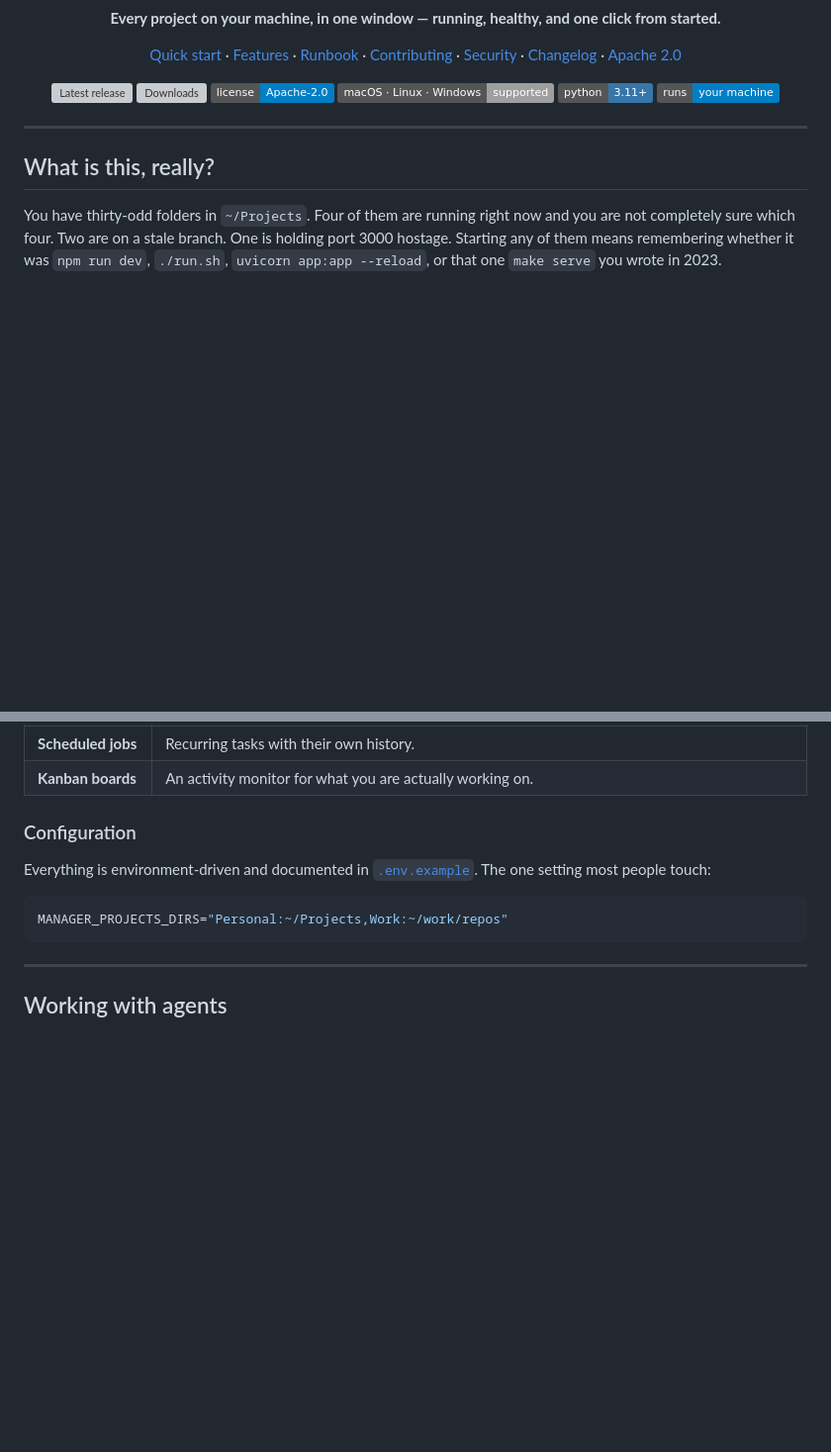
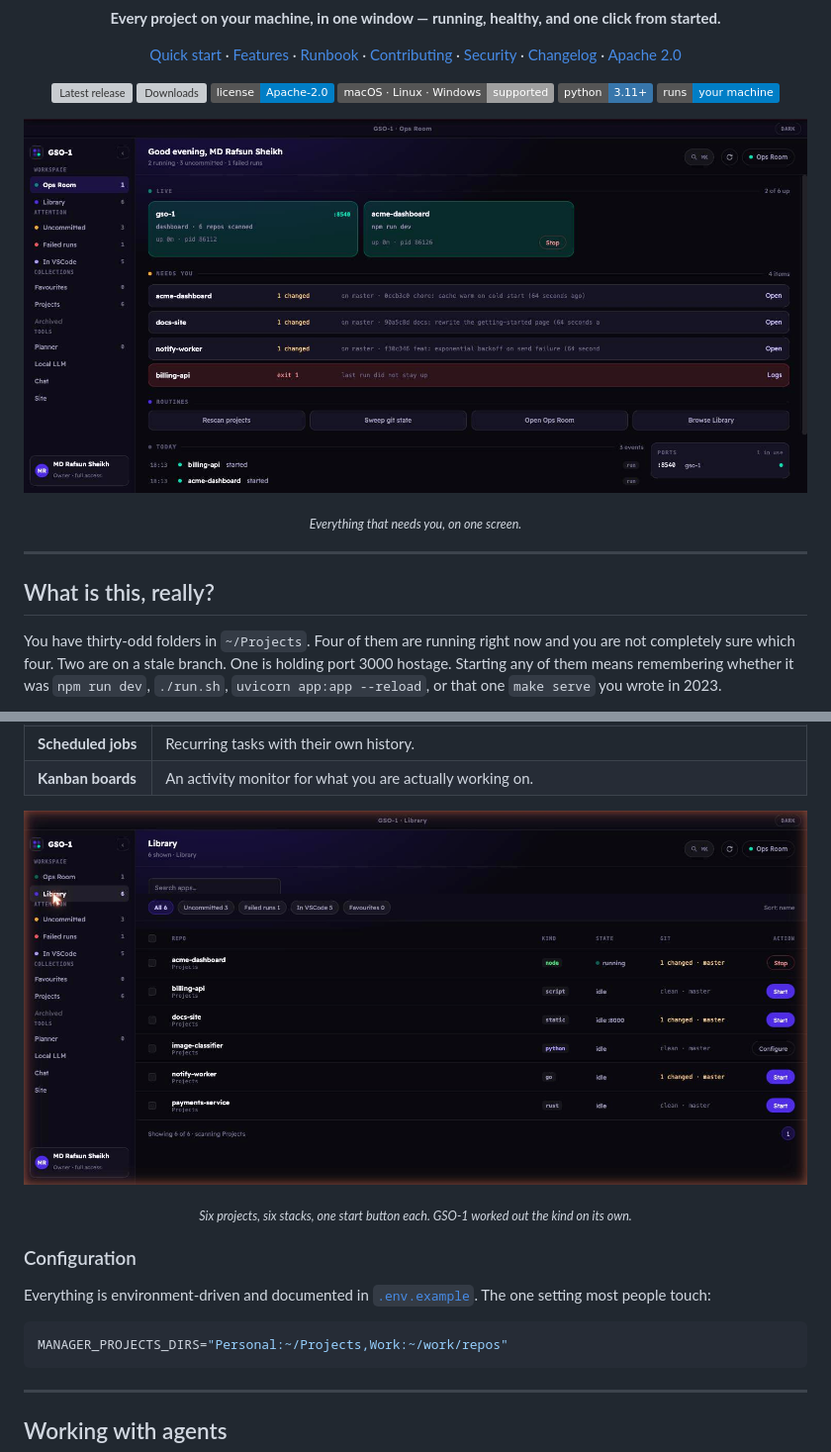
Before and after one commit to rafsunsheikh/gso-1, a Markdown page: README.md, 2 parts joined by grey strips. Shown: that part at 99% size. Rendered like a GitHub page; pictures changed too: docs/assets/screenshots/library.jpg (added), docs/assets/screenshots/ops-room.jpg (added); badges without logos; blank space fills up the shorter version; grey boxes are pictures that could not be loaded.

Commit message:
docs: screenshots, taken against a demo folder rather than a real one
The README and the landing page described the dashboard without ever showing
it. Both now open on the Ops Room and the README carries the Library view
alongside the detection table, where six projects across six stacks each get
their kind worked out and a start button.

Captured against a purpose-built folder of six fictional projects, not a real
machine: a screenshot of the real dashboard would publish the name of every
private repo on it. The failed run in the shot is genuine, billing-api
really did exit 1: and is left in, because a dashboard that only ever shows
green is not the one anybody actually runs.

```diff
--- a/README.md
+++ b/README.md
@@ -21,6 +21,14 @@
   <img alt="Platforms" src="https://img.shields.io/badge/macOS%20·%20Linux%20·%20Windows-supported-lightgrey">
   <img alt="Python" src="https://img.shields.io/badge/python-3.11%2B-3776ab">
   <img alt="Runs on localhost" src="https://img.shields.io/badge/runs-your%20machine-blue">
+</p>
+
+<p align="center">
+  <img src="docs/assets/screenshots/ops-room.jpg" alt="The GSO-1 Ops Room: two apps running, three repos with uncommitted work, one failed run, and the ports in use" width="100%">
+</p>
+
+<p align="center">
+  <sub><em>Everything that needs you, on one screen.</em></sub>
 </p>
 
 ---
@@ -137,6 +145,14 @@ cd desktop && npm install && npm start
 | **Scheduled jobs** | Recurring tasks with their own history. |
 | **Kanban boards** | An activity monitor for what you are actually working on. |
 
+<p align="center">
+  <img src="docs/assets/screenshots/library.jpg" alt="The GSO-1 Library listing six projects with their detected kind — node, script, static, python, go, rust — plus state, git status, and a start button each" width="100%">
+</p>
+
+<p align="center">
+  <sub><em>Six projects, six stacks, one start button each. GSO-1 worked out the kind on its own.</em></sub>
+</p>
+
 ### Configuration
 
 Everything is environment-driven and documented in
```
Also changed, not shown: 1 other file.
